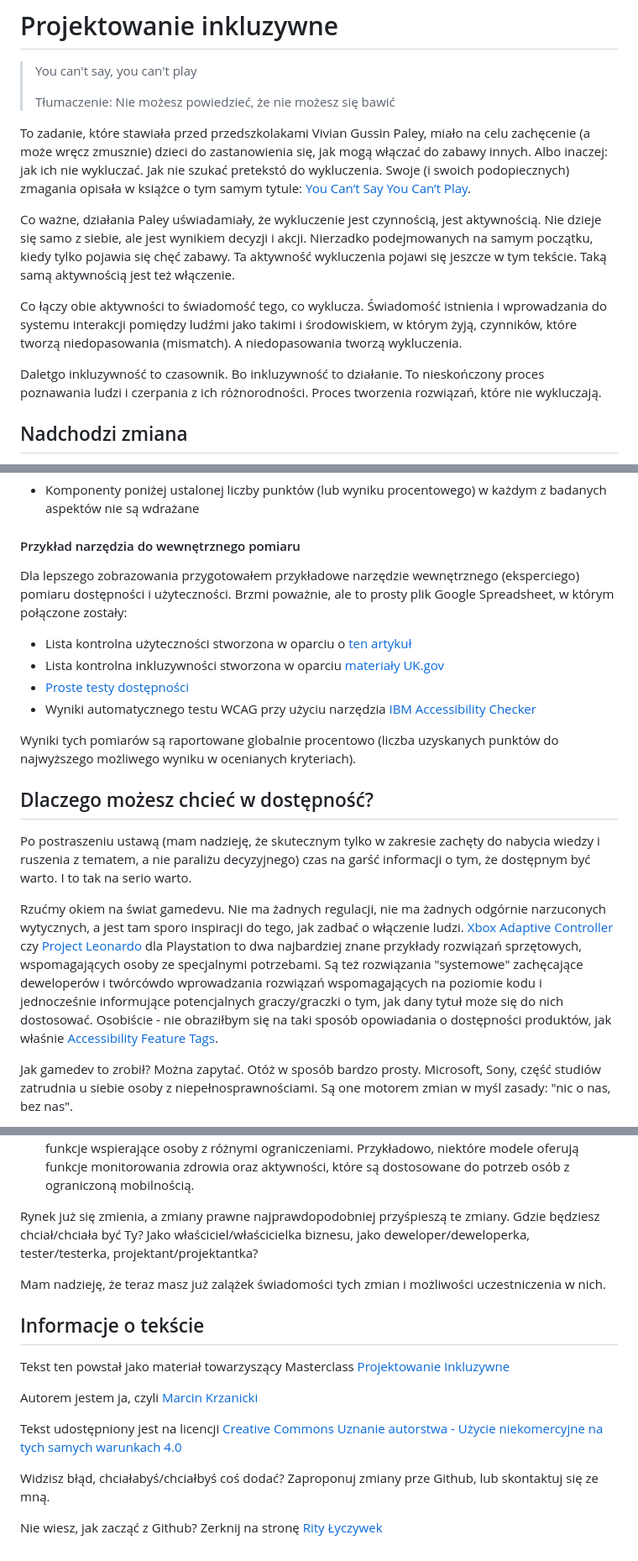
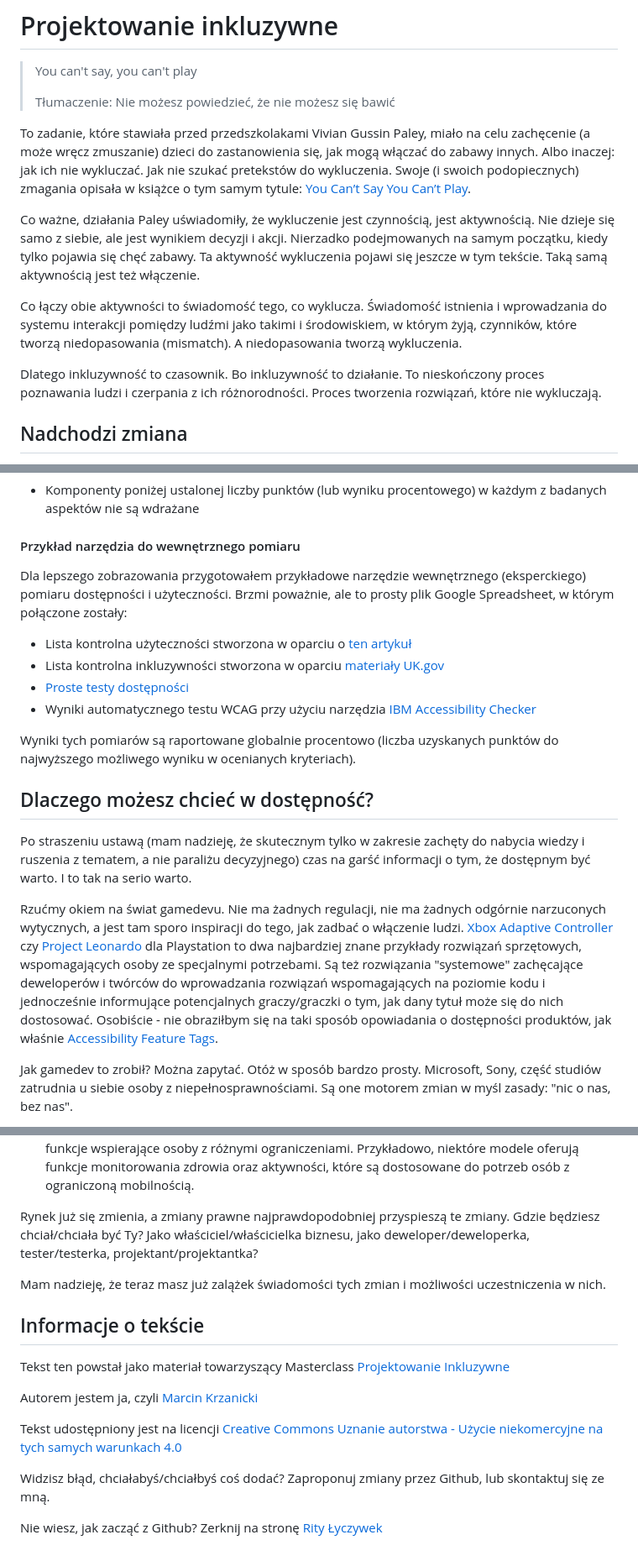
Before and after one commit to ka-er-zet/inclusive_design, a Markdown page: Projektowanie inkluzywne.md, 3 parts joined by grey strips. Shown: that part at 84% size. Rendered like a GitHub page.

```diff
--- a/Projektowanie inkluzywne.md
+++ b/Projektowanie inkluzywne.md
@@ -5,13 +5,13 @@
 >Tłumaczenie:
 >Nie możesz powiedzieć, że nie możesz się bawić
 
-To zadanie, które stawiała przed przedszkolakami Vivian Gussin Paley, miało na celu zachęcenie (a może wręcz zmusznie) dzieci do zastanowienia się, jak mogą włączać do zabawy innych. Albo inaczej: jak ich nie wykluczać. Jak nie szukać pretekstó do wykluczenia. Swoje (i swoich podopiecznych) zmagania opisała w książce o tym samym tytule: [You Can’t Say You Can’t Play](https://www.hup.harvard.edu/books/9780674965904).
+To zadanie, które stawiała przed przedszkolakami Vivian Gussin Paley, miało na celu zachęcenie (a może wręcz zmuszanie) dzieci do zastanowienia się, jak mogą włączać do zabawy innych. Albo inaczej: jak ich nie wykluczać. Jak nie szukać pretekstów do wykluczenia. Swoje (i swoich podopiecznych) zmagania opisała w książce o tym samym tytule: [You Can’t Say You Can’t Play](https://www.hup.harvard.edu/books/9780674965904).
 
-Co ważne, działania Paley uświadamiały, że wykluczenie jest czynnością, jest aktywnością. Nie dzieje się samo z siebie, ale jest wynikiem decyzji i akcji. Nierzadko podejmowanych na samym początku, kiedy tylko pojawia się chęć zabawy. Ta aktywność wykluczenia pojawi się jeszcze w tym tekście. Taką samą aktywnością jest też włączenie.
+Co ważne, działania Paley uświadomiły, że wykluczenie jest czynnością, jest aktywnością. Nie dzieje się samo z siebie, ale jest wynikiem decyzji i akcji. Nierzadko podejmowanych na samym początku, kiedy tylko pojawia się chęć zabawy. Ta aktywność wykluczenia pojawi się jeszcze w tym tekście. Taką samą aktywnością jest też włączenie.
 
 Co łączy obie aktywności to świadomość tego, co wyklucza. Świadomość istnienia i wprowadzania do systemu interakcji pomiędzy ludźmi jako takimi i środowiskiem, w którym żyją, czynników, które tworzą niedopasowania (mismatch). A niedopasowania tworzą wykluczenia.
 
-Daletgo inkluzywność to czasownik. Bo inkluzywność to działanie. To nieskończony proces poznawania ludzi i czerpania z ich różnorodności.
+Dlatego inkluzywność to czasownik. Bo inkluzywność to działanie. To nieskończony proces poznawania ludzi i czerpania z ich różnorodności.
 Proces tworzenia rozwiązań, które nie wykluczają.
 
 ## Nadchodzi zmiana
@@ -643,7 +643,7 @@ Przykład:
 
 #### Przykład narzędzia do wewnętrznego pomiaru
 
-Dla lepszego zobrazowania przygotowałem przykładowe narzędzie wewnętrznego (eksperciego) pomiaru dostępności i użyteczności. Brzmi poważnie, ale to prosty plik Google Spreadsheet, w którym połączone zostały:
+Dla lepszego zobrazowania przygotowałem przykładowe narzędzie wewnętrznego (eksperckiego) pomiaru dostępności i użyteczności. Brzmi poważnie, ale to prosty plik Google Spreadsheet, w którym połączone zostały:
 - Lista kontrolna użyteczności stworzona w oparciu o [ten artykuł](https://medium.com/@christopherpeterson/free-usability-checklist-digital-audits-and-goodbye-to-excel-5307b12c5ac0)
 - Lista kontrolna inkluzywności stworzona w oparciu [materiały UK.gov](https://accessibility.blog.gov.uk/2016/09/02/dos-and-donts-on-designing-for-accessibility/
 )
@@ -654,11 +654,11 @@ Wyniki tych pomiarów są raportowane globalnie procentowo (liczba uzyskanych pu
 
 ## Dlaczego możesz chcieć w dostępność?
 
-Po postraszeniu ustawą (mam nadzieję, że skutecznym tylko w zakresie zachęty do nabycia wiedzy i ruszenia z tematem, a nie paraliżu decyzyjnego) czas na garść informacji o tym, że dostępnym być warto. I to tak na serio warto.
+Po straszeniu ustawą (mam nadzieję, że skutecznym tylko w zakresie zachęty do nabycia wiedzy i ruszenia z tematem, a nie paraliżu decyzyjnego) czas na garść informacji o tym, że dostępnym być warto. I to tak na serio warto.
 
 Rzućmy okiem na świat gamedevu. Nie ma żadnych regulacji, nie ma żadnych odgórnie narzuconych wytycznych, a jest tam sporo inspiracji do tego, jak zadbać o włączenie ludzi.
 [Xbox Adaptive Controller](https://www.xbox.com/en-US/accessories/controllers/xbox-adaptive-controller?msockid=2bc0af3ae9a16d140fa0bc3ce8b36c84) czy [Project Leonardo](https://blog.playstation.com/2023/01/04/introducing-project-leonardo-for-playstation-5-a-highly-customizable-accessibility-controller-kit/#:~:text=Project%20Leonardo%20for%20PS5%20is%20a%20canvas%20for%20gamers%20to) dla Playstation to dwa najbardziej znane przykłady rozwiązań sprzętowych, wspomagających osoby ze specjalnymi potrzebami.
-Są też rozwiązania "systemowe" zachęcające deweloperów i twórcówdo wprowadzania rozwiązań wspomagających na poziomie kodu i jednocześnie informujące potencjalnych graczy/graczki o tym, jak dany tytuł może się do nich dostosować. Osobiście - nie obraziłbym się na taki sposób opowiadania o dostępności produktów, jak właśnie [Accessibility Feature Tags](https://learn.microsoft.com/en-us/gaming/accessibility/accessibility-feature-tags).
+Są też rozwiązania "systemowe" zachęcające deweloperów i twórców do wprowadzania rozwiązań wspomagających na poziomie kodu i jednocześnie informujące potencjalnych graczy/graczki o tym, jak dany tytuł może się do nich dostosować. Osobiście - nie obraziłbym się na taki sposób opowiadania o dostępności produktów, jak właśnie [Accessibility Feature Tags](https://learn.microsoft.com/en-us/gaming/accessibility/accessibility-feature-tags).
 
 Jak gamedev to zrobił? Można zapytać. Otóż w sposób bardzo prosty. Microsoft, Sony, część studiów zatrudnia u siebie osoby z niepełnosprawnościami. Są one motorem zmian w myśl zasady: "nic o nas, bez nas".
 
@@ -731,7 +731,7 @@ I jest tego więcej:
 - Klocki Lego Braille Bricks - zaprojektowane tak, aby wspierać naukę alfabetu Braille’a wśród dzieci niewidomych i niedowidzących. Klocki są w pełni kompatybilne z tradycyjnymi zestawami Lego, co umożliwia dzieciom z różnymi potrzebami wspólną zabawę. Lego promuje też różnorodność poprzez umieszczanie w zestawach figurek osób z niepełnosprawnością.
 - **Smartwatche Garmin: seria z funkcjami dla osób z niepełnosprawnościami** - mają one funkcje wspierające osoby z różnymi ograniczeniami. Przykładowo, niektóre modele oferują funkcje monitorowania zdrowia oraz aktywności, które są dostosowane do potrzeb osób z ograniczoną mobilnością.
 
-Rynek już się zmienia, a zmiany prawne najprawdopodobniej przyśpieszą te zmiany. Gdzie będziesz chciał/chciała być Ty? Jako właściciel/właścicielka biznesu, jako deweloper/deweloperka, tester/testerka, projektant/projektantka?
+Rynek już się zmienia, a zmiany prawne najprawdopodobniej przyspieszą te zmiany. Gdzie będziesz chciał/chciała być Ty? Jako właściciel/właścicielka biznesu, jako deweloper/deweloperka, tester/testerka, projektant/projektantka?
 
 Mam nadzieję, że teraz masz już zalążek świadomości tych zmian i możliwości uczestniczenia w nich.
 
@@ -743,6 +743,6 @@ Autorem jestem ja, czyli [Marcin Krzanicki](https://www.linkedin.com/in/marcinkr
 
 Tekst udostępniony jest na licencji [Creative Commons Uznanie autorstwa - Użycie niekomercyjne na tych samych warunkach 4.0](https://creativecommons.org/licenses/by-nc-sa/4.0/legalcode.pl)
 
-Widzisz błąd, chciałabyś/chciałbyś coś dodać? Zaproponuj zmiany prze Github, lub skontaktuj się ze mną.
+Widzisz błąd, chciałabyś/chciałbyś coś dodać? Zaproponuj zmiany przez Github, lub skontaktuj się ze mną.
 
 Nie wiesz, jak zacząć z Github? Zerknij na stronę [Rity Łyczywek](https://www.flynerd.pl/2017/09/git-dla-poczatkujacych-ucz-sie-interaktywnie.html)
```
Also changed, not shown: other parts of Projektowanie inkluzywne.md (+11 -11 lines).
